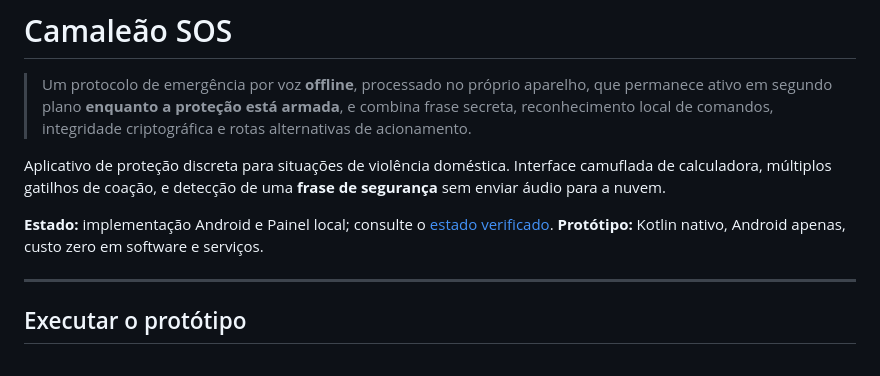
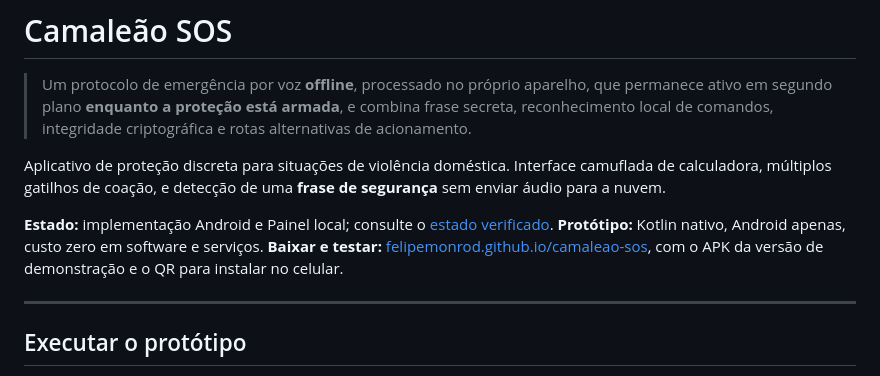
Before and after one commit to Felipemonrod/camaleao-sos, a Markdown page: README.md, the part around the change. Drawn GitHub-style.

Commit message:
docs: põe o link da página de download no README

```diff
--- a/README.md
+++ b/README.md
@@ -11,6 +11,7 @@ segurança** sem enviar áudio para a nuvem.
 
 **Estado:** implementação Android e Painel local; consulte o [estado verificado](docs/08-plano-prototipo.md#estado-da-implementação).
 **Protótipo:** Kotlin nativo, Android apenas, custo zero em software e serviços.
+**Baixar e testar:** [felipemonrod.github.io/camaleao-sos](https://felipemonrod.github.io/camaleao-sos/), com o APK da versão de demonstração e o QR para instalar no celular.
 
 ---
 
```
